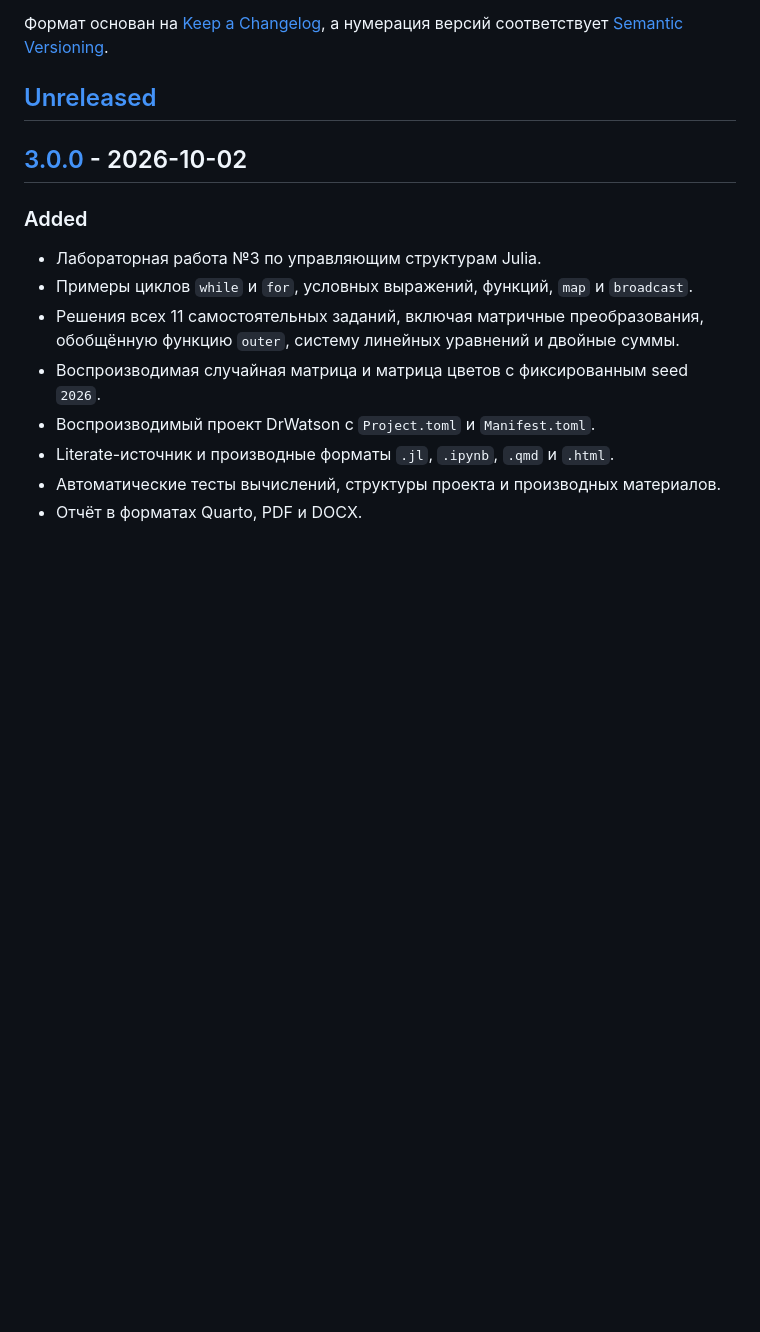
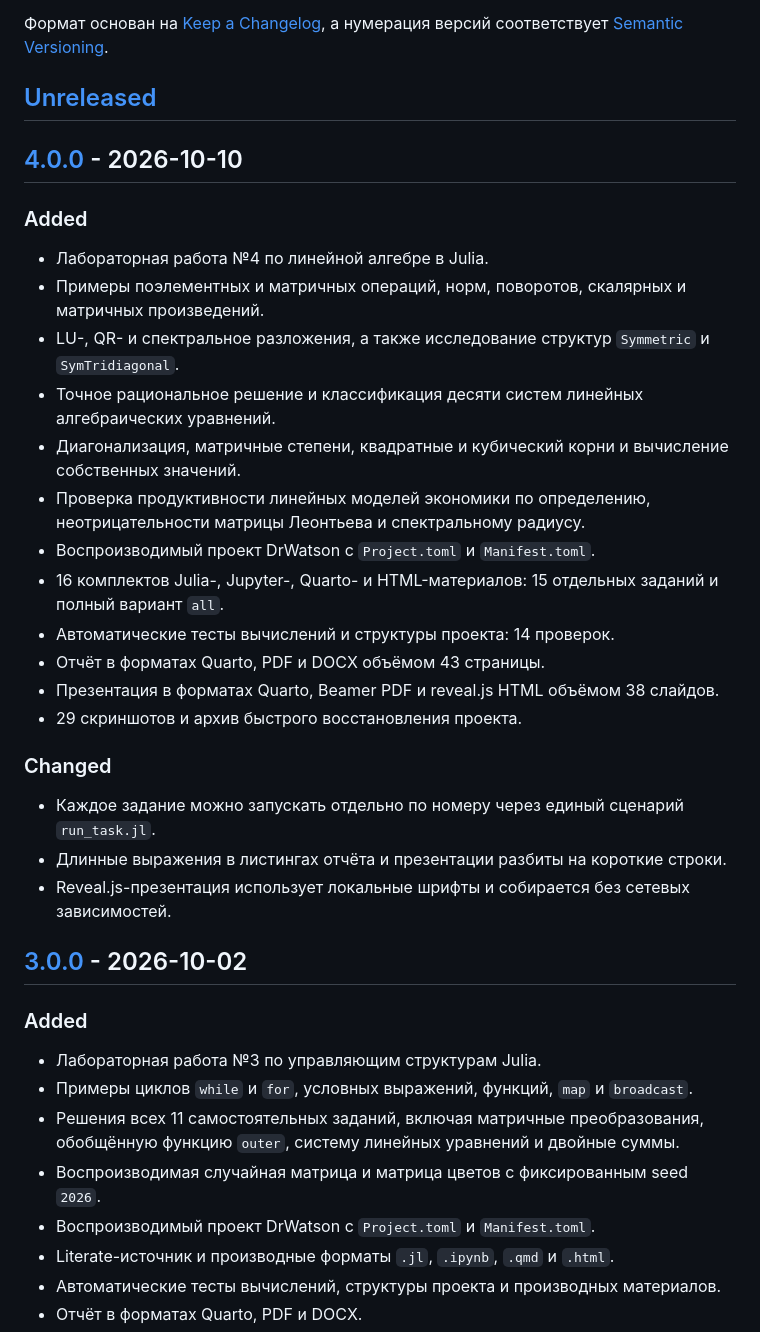
Before and after one commit to asvedjmina/static-analysis, a Markdown page: CHANGELOG.md, the part around one of its changes. GitHub-like rendering; blank space fills up the shorter version.

Commit message:
chore(changelog): add v4.0.0 entry for lab04

```diff
--- a/CHANGELOG.md
+++ b/CHANGELOG.md
@@ -6,6 +6,38 @@
 а нумерация версий соответствует [Semantic Versioning](https://semver.org/lang/ru/).
 
 ## [Unreleased]
+
+## [4.0.0] - 2026-10-10
+
+### Added
+
+- Лабораторная работа №4 по линейной алгебре в Julia.
+- Примеры поэлементных и матричных операций, норм, поворотов, скалярных и
+  матричных произведений.
+- LU-, QR- и спектральное разложения, а также исследование структур
+  `Symmetric` и `SymTridiagonal`.
+- Точное рациональное решение и классификация десяти систем линейных
+  алгебраических уравнений.
+- Диагонализация, матричные степени, квадратные и кубический корни и вычисление
+  собственных значений.
+- Проверка продуктивности линейных моделей экономики по определению,
+  неотрицательности матрицы Леонтьева и спектральному радиусу.
+- Воспроизводимый проект DrWatson с `Project.toml` и `Manifest.toml`.
+- 16 комплектов Julia-, Jupyter-, Quarto- и HTML-материалов: 15 отдельных
+  заданий и полный вариант `all`.
+- Автоматические тесты вычислений и структуры проекта: 14 проверок.
+- Отчёт в форматах Quarto, PDF и DOCX объёмом 43 страницы.
+- Презентация в форматах Quarto, Beamer PDF и reveal.js HTML объёмом 38
+  слайдов.
+- 29 скриншотов и архив быстрого восстановления проекта.
+
+### Changed
+
+- Каждое задание можно запускать отдельно по номеру через единый сценарий
+  `run_task.jl`.
+- Длинные выражения в листингах отчёта и презентации разбиты на короткие строки.
+- Reveal.js-презентация использует локальные шрифты и собирается без сетевых
+  зависимостей.
 
 ## [3.0.0] - 2026-10-02
 
```
Also changed, not shown: other parts of CHANGELOG.md (+2 -1 lines).
